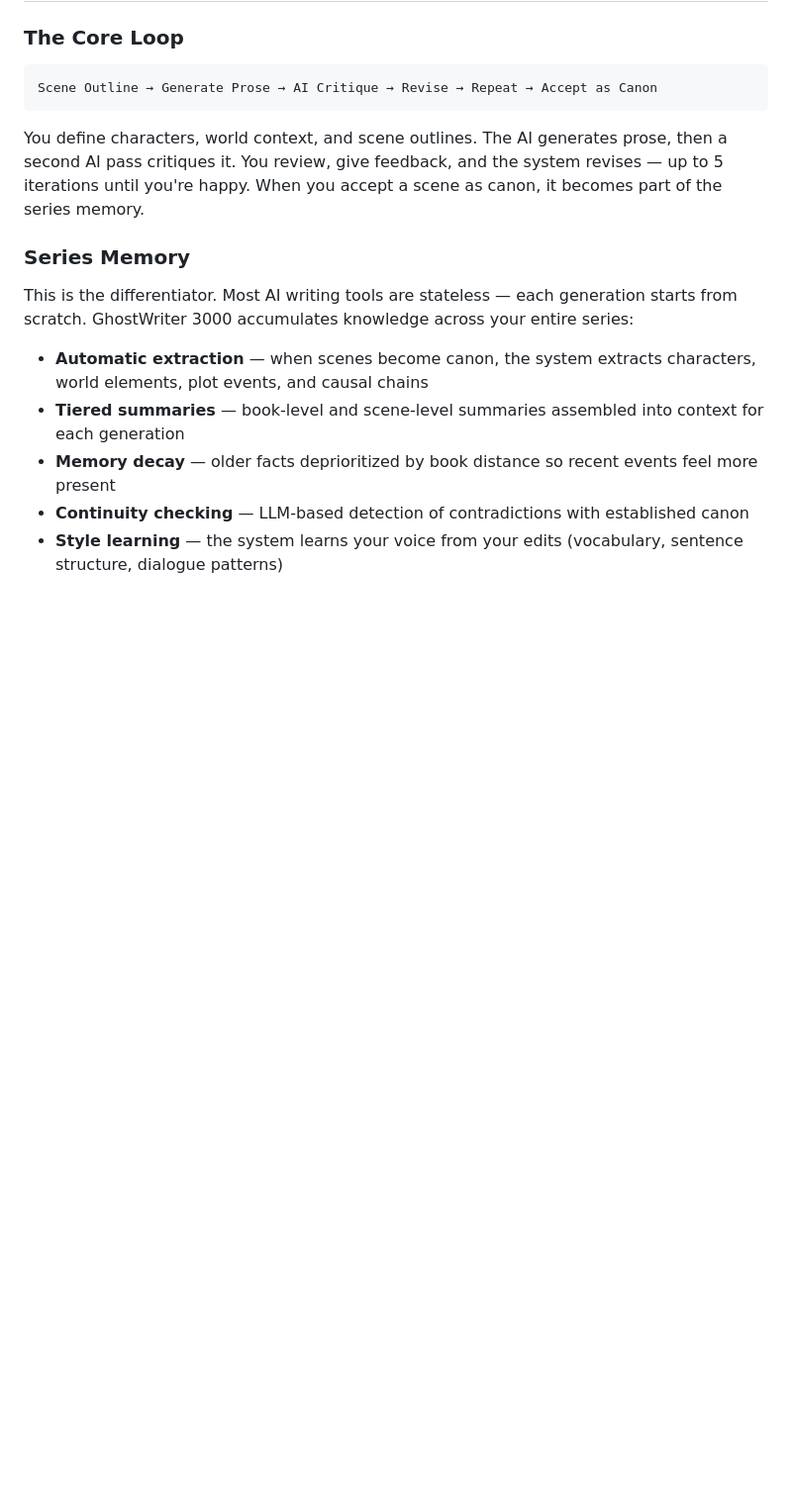
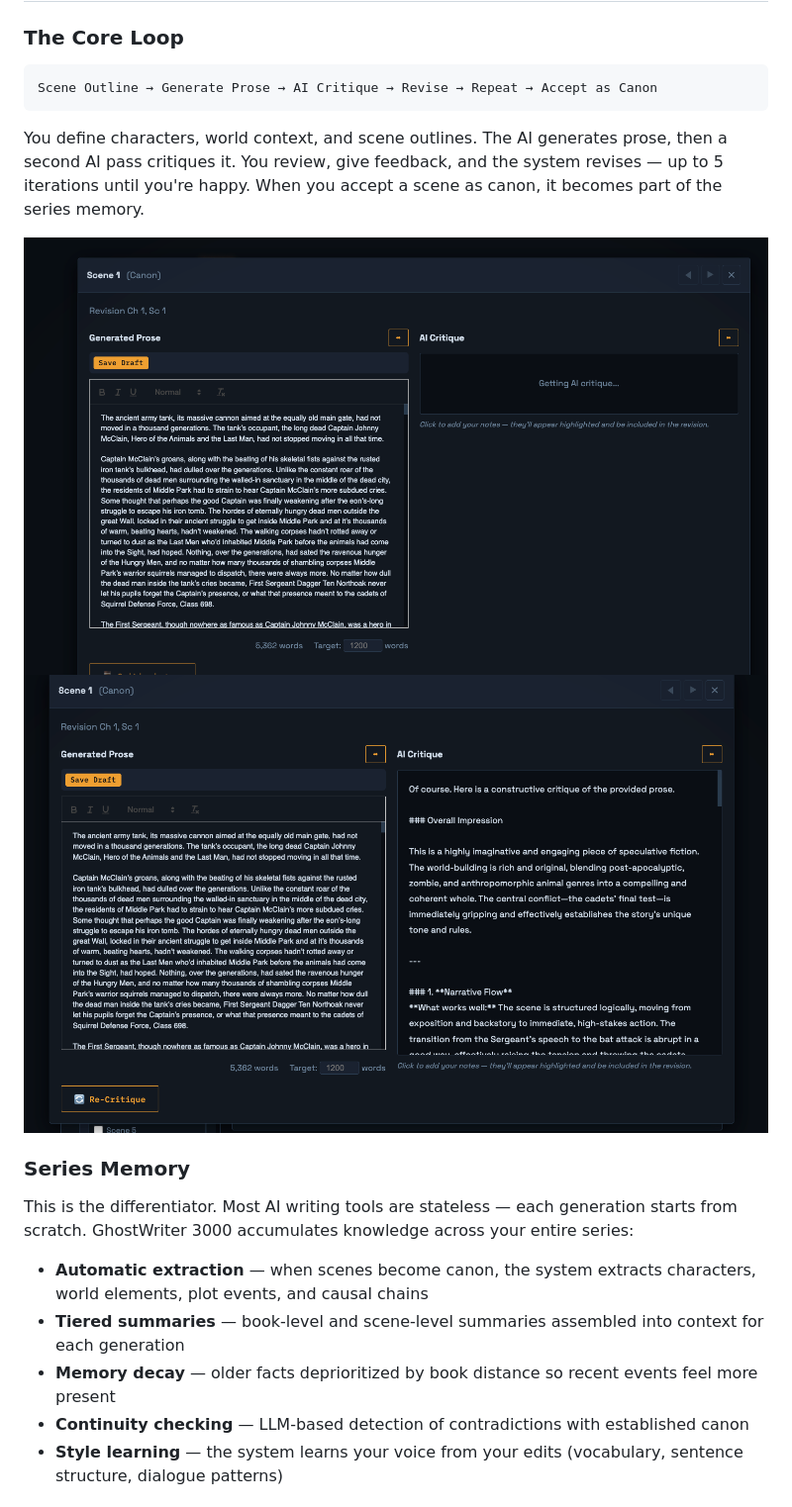
Before and after one commit to zaphodsdad/GhostWriter3000, a Markdown page: README.md, the part around one of its changes. Shown at 99% size. Drawn GitHub-style; pictures changed too: docs/screenshots/critique-results.png (added), docs/screenshots/prose-critique.png (added); blank space fills up the shorter version.

Commit message:
Add screenshots to README
Co-Authored-By: Claude Opus 4.6 <noreply@anthropic.com>

````diff
--- a/README.md
+++ b/README.md
@@ -47,6 +48,9 @@ Scene Outline → Generate Prose → AI Critique → Revise → Repeat → Accep
 ```
 
 You define characters, world context, and scene outlines. The AI generates prose, then a second AI pass critiques it. You review, give feedback, and the system revises — up to 5 iterations until you're happy. When you accept a scene as canon, it becomes part of the series memory.
+
+![Prose generation with AI critique](docs/screenshots/prose-critique.png)
+![Critique results and revision](docs/screenshots/critique-results.png)
 
 ### Series Memory
 
````
Also changed, not shown: other parts of README.md (+4 -1 lines), docs/screenshots/create-book.png (added), docs/screenshots/dashboard.png (added), docs/screenshots/outline-import.png (added), docs/screenshots/settings.png (added).
